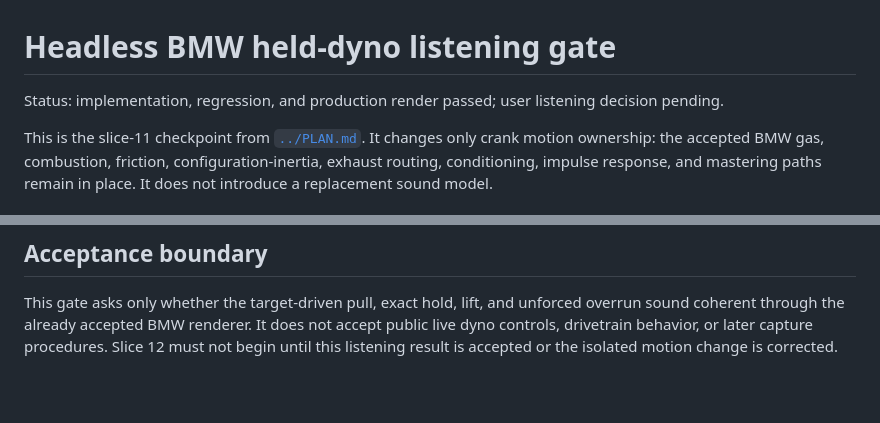
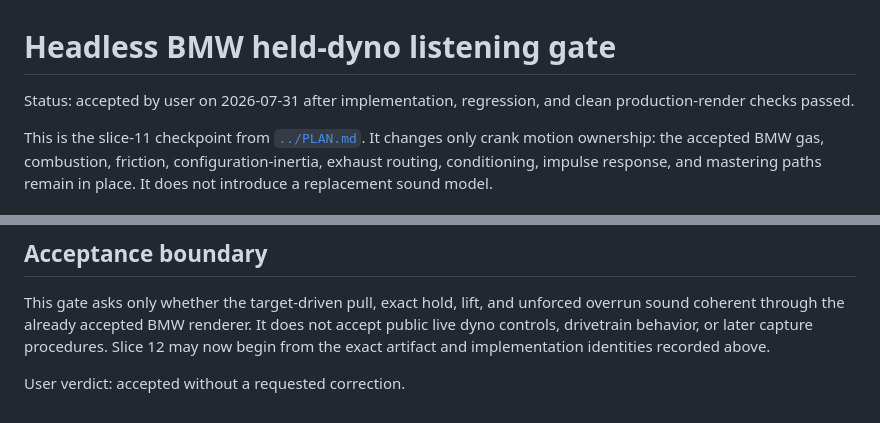
Before and after one commit to SvetlozarValchev/crankwave, a Markdown page: docs/HEADLESS_BMW_HELD_DYNO_LISTENING_GATE.md, 2 parts joined by grey strips. Drawn GitHub-style; blank space fills up the shorter version.

Commit message:
docs: accept held-dyno listening gate

```diff
--- a/docs/HEADLESS_BMW_HELD_DYNO_LISTENING_GATE.md
+++ b/docs/HEADLESS_BMW_HELD_DYNO_LISTENING_GATE.md
@@ -1,7 +1,7 @@
 # Headless BMW held-dyno listening gate
 
-Status: implementation, regression, and production render passed; user listening
-decision pending.
+Status: accepted by user on 2026-07-31 after implementation, regression, and clean
+production-render checks passed.
 
 This is the slice-11 checkpoint from [`../PLAN.md`](../PLAN.md). It changes only crank
 motion ownership: the accepted BMW gas, combustion, friction, configuration-inertia,
@@ -92,5 +92,6 @@ execution facts.
 This gate asks only whether the target-driven pull, exact hold, lift, and unforced
 overrun sound coherent through the already accepted BMW renderer. It does not accept
 public live dyno controls, drivetrain behavior, or later capture procedures. Slice 12
-must not begin until this listening result is accepted or the isolated motion change
-is corrected.
+may now begin from the exact artifact and implementation identities recorded above.
+
+User verdict: accepted without a requested correction.
```
Also changed, not shown: PLAN.md (+1 -1 lines).
